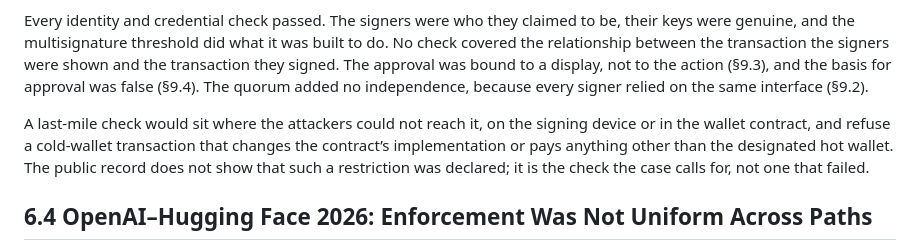
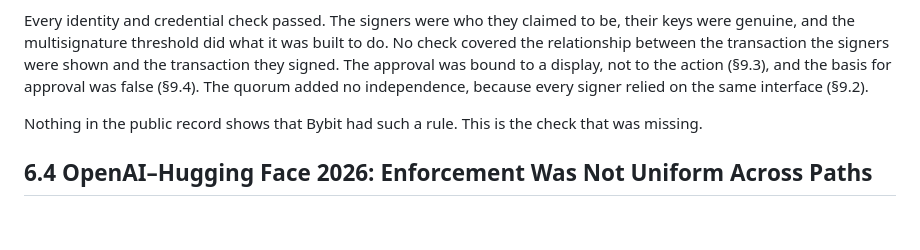
Before and after one commit to ztunion/ZAF-Willamette, a Markdown page: last-mile-authorization.md, the part around the change. GitHub-like rendering; blank space fills up the shorter version.

```diff
--- a/last-mile-authorization.md
+++ b/last-mile-authorization.md
@@ -293,7 +293,7 @@ On February 21, 2025, Bybit began a scheduled transfer of Ether from its multisi
 
 Every identity and credential check passed. The signers were who they claimed to be, their keys were genuine, and the multisignature threshold did what it was built to do. No check covered the relationship between the transaction the signers were shown and the transaction they signed. The approval was bound to a display, not to the action (§9.3), and the basis for approval was false (§9.4). The quorum added no independence, because every signer relied on the same interface (§9.2).
 
-A last-mile check would sit where the attackers could not reach it, on the signing device or in the wallet contract, and refuse a cold-wallet transaction that changes the contract’s implementation or pays anything other than the designated hot wallet. The public record does not show that such a restriction was declared; it is the check the case calls for, not one that failed.
+Nothing in the public record shows that Bybit had such a rule. This is the check that was missing.
 
 ## 6.4 OpenAI–Hugging Face 2026: Enforcement Was Not Uniform Across Paths
 
```
